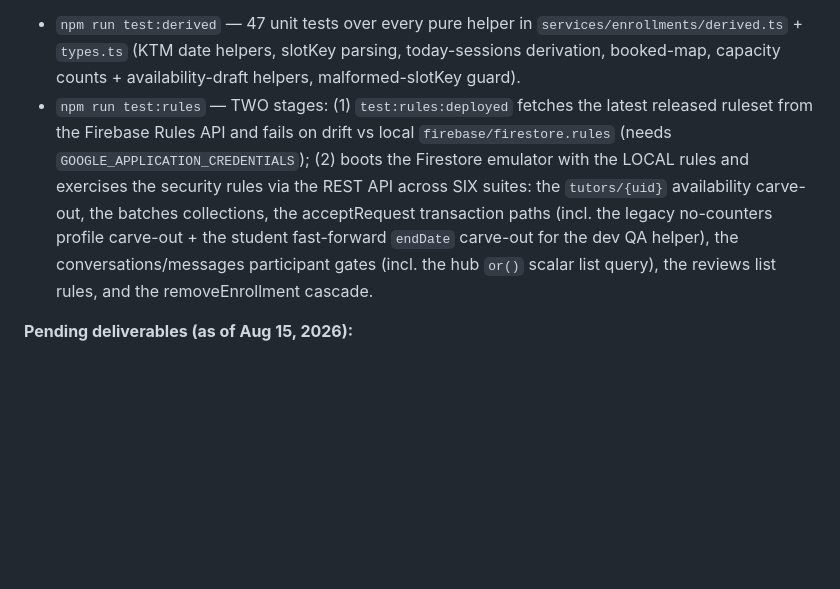
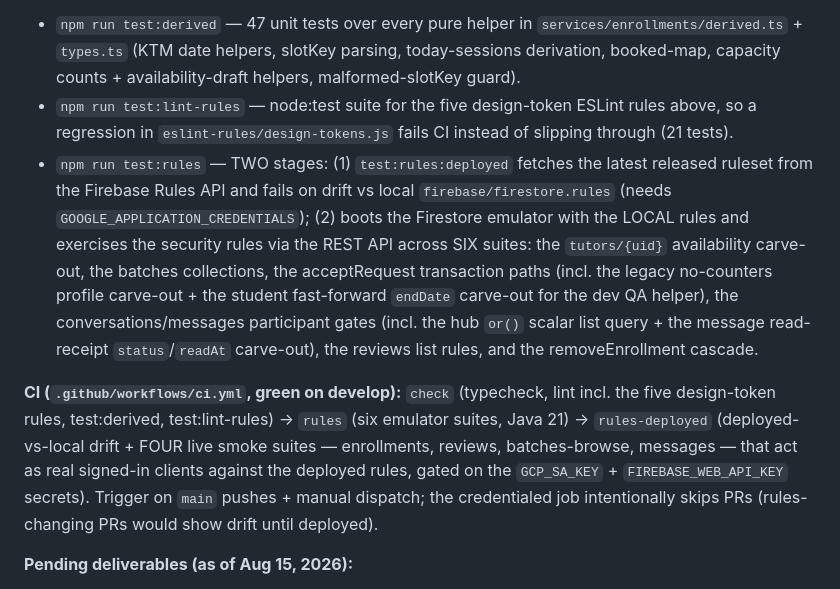
Before and after one commit to SuhanVerse/EdumentX, a Markdown page: AGENTS.md, the part around one of its changes. Drawn GitHub-style; blank space fills up the shorter version.

Commit message:
docs: document no-non-token-color-class rule + CI pipeline in AGENTS.md
Adds the fifth design-token rule (default palette shades, incl. the
template-expression checker and glass-secondary/glass-muted dark
tones) to the hex rule list, and adds test:lint-rules + the three-job
CI pipeline (with the four live smoke suites) to the test commands.

🤖 Generated with Codebuff
Co-Authored-By: Codebuff <noreply@codebuff.com>

```diff
--- a/AGENTS.md
+++ b/AGENTS.md
@@ -253,6 +253,10 @@ student-home        ← live dashboard (reads users/{uid} + profile subdoc)
   `services/enrollments/derived.ts` + `types.ts` (KTM date helpers,
   slotKey parsing, today-sessions derivation, booked-map, capacity
   counts + availability-draft helpers, malformed-slotKey guard).
+- `npm run test:lint-rules` — node:test suite for the five
+  design-token ESLint rules above, so a regression in
+  `eslint-rules/design-tokens.js` fails CI instead of slipping
+  through (21 tests).
 - `npm run test:rules` — TWO stages: (1) `test:rules:deployed`
   fetches the latest released ruleset from the Firebase Rules API
   and fails on drift vs local `firebase/firestore.rules` (needs
@@ -263,8 +267,20 @@ student-home        ← live dashboard (reads users/{uid} + profile subdoc)
   acceptRequest transaction paths (incl. the legacy no-counters
   profile carve-out + the student fast-forward `endDate`
   carve-out for the dev QA helper), the conversations/messages
-  participant gates (incl. the hub `or()` scalar list query),
-  the reviews list rules, and the removeEnrollment cascade.
+  participant gates (incl. the hub `or()` scalar list query + the
+  message read-receipt `status`/`readAt` carve-out), the reviews
+  list rules, and the removeEnrollment cascade.
+
+**CI (`.github/workflows/ci.yml`, green on develop):** `check`
+  (typecheck, lint incl. the five design-token rules, test:derived,
+  test:lint-rules) → `rules` (six emulator suites, Java 21) →
+  `rules-deployed` (deployed-vs-local drift + FOUR live smoke
+  suites — enrollments, reviews, batches-browse, messages — that
+  act as real signed-in clients against the deployed rules,
+  gated on the `GCP_SA_KEY` + `FIREBASE_WEB_API_KEY` secrets).
+  Trigger on `main` pushes + manual dispatch; the credentialed job
+  intentionally skips PRs (rules-changing PRs would show drift
+  until deployed).
 
 **Pending deliverables (as of Aug 15, 2026):**
 - Rebuild the EAS dev client with the updated native deps (Clerk
```
Also changed, not shown: other parts of AGENTS.md (+1 -1 lines).
